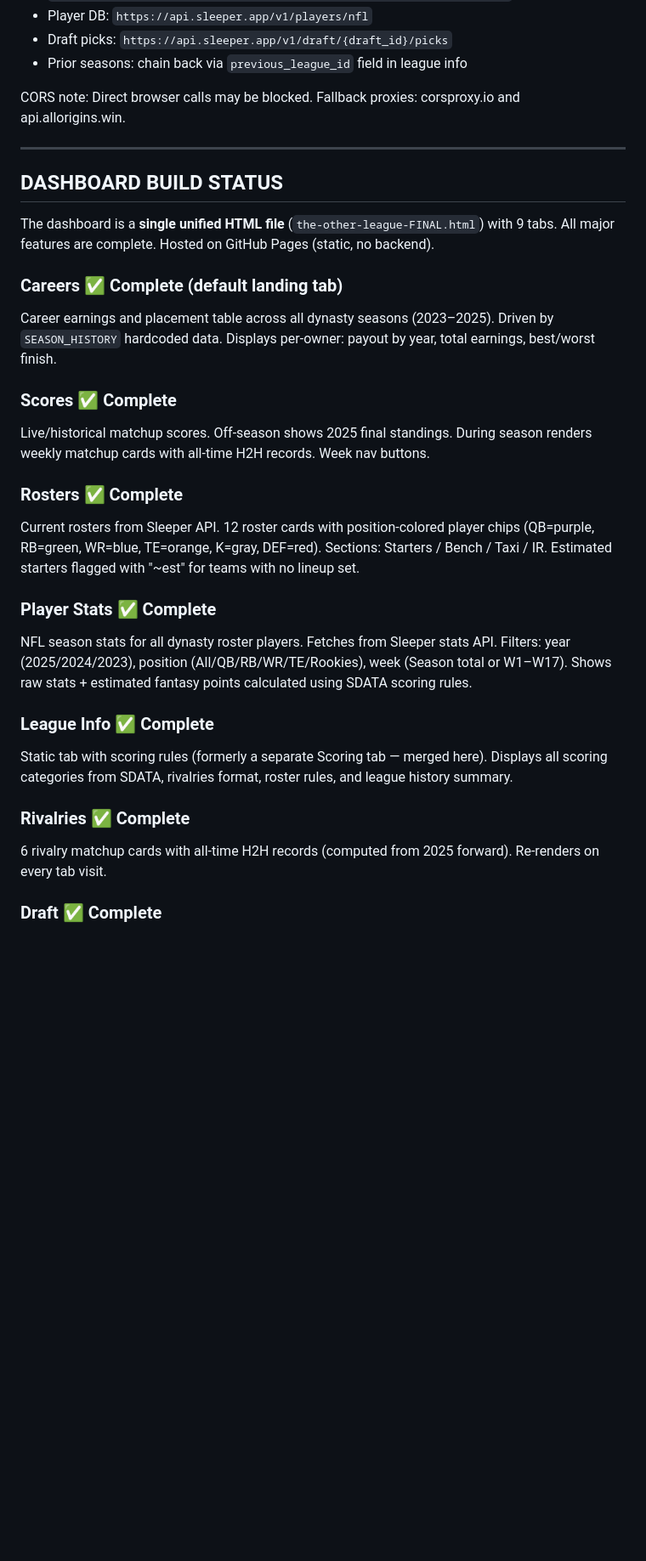
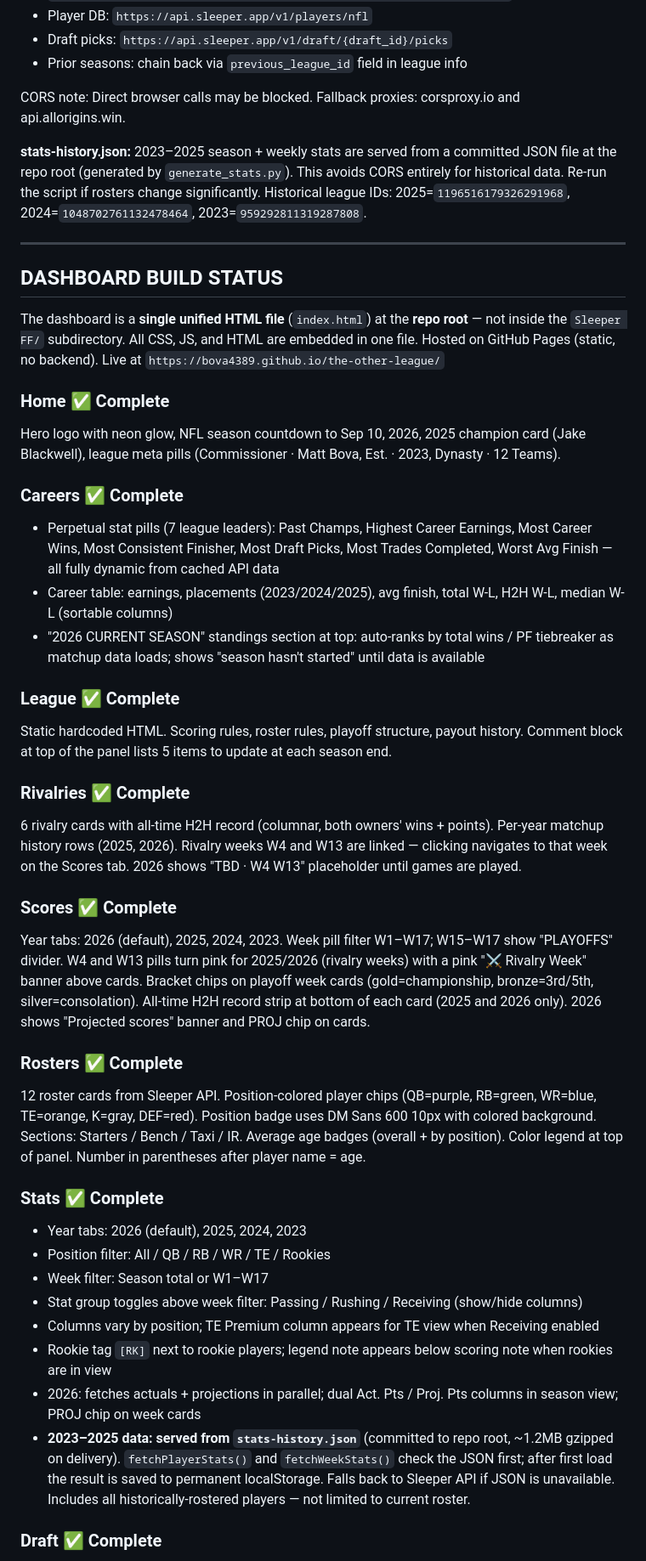
Before and after one commit to bova4389/the-other-league, a Markdown page: Sleeper FF/The Other League/the-other-league-context.md, the part around one of its changes. Shown at 85% size. Drawn GitHub-style; blank space fills up the shorter version.

Commit message:
docs: update context doc to reflect May 30 2026 dashboard state
Corrects filename (index.html not FINAL.html), removes Ask Claude tab
from active tabs list, adds all features built in May 2026 session
(stat group toggles, 2026 stats, rivalry weeks, stats-history.json,
career pills, 2026 season standings), updates pending backlog.

Co-Authored-By: Claude Sonnet 4.6 <noreply@anthropic.com>

```diff
--- a/Sleeper FF/The Other League/the-other-league-context.md
+++ b/Sleeper FF/The Other League/the-other-league-context.md
@@ -459,28 +459,42 @@ All data is publicly available via the Sleeper API (no authentication required):
 
 CORS note: Direct browser calls may be blocked. Fallback proxies: corsproxy.io and api.allorigins.win.
 
+**stats-history.json:** 2023–2025 season + weekly stats are served from a committed JSON file at the repo root (generated by `generate_stats.py`). This avoids CORS entirely for historical data. Re-run the script if rosters change significantly. Historical league IDs: 2025=`1196516179326291968`, 2024=`1048702761132478464`, 2023=`959292811319287808`.
+
 ---
 
 ## DASHBOARD BUILD STATUS
 
-The dashboard is a **single unified HTML file** (`the-other-league-FINAL.html`) with 9 tabs. All major features are complete. Hosted on GitHub Pages (static, no backend).
+The dashboard is a **single unified HTML file** (`index.html`) at the **repo root** — not inside the `Sleeper FF/` subdirectory. All CSS, JS, and HTML are embedded in one file. Hosted on GitHub Pages (static, no backend). Live at `https://bova4389.github.io/the-other-league/`
 
-### Careers ✅ Complete (default landing tab)
-Career earnings and placement table across all dynasty seasons (2023–2025). Driven by `SEASON_HISTORY` hardcoded data. Displays per-owner: payout by year, total earnings, best/worst finish.
+### Home ✅ Complete
+Hero logo with neon glow, NFL season countdown to Sep 10, 2026, 2025 champion card (Jake Blackwell), league meta pills (Commissioner · Matt Bova, Est. · 2023, Dynasty · 12 Teams).
+
+### Careers ✅ Complete
+- Perpetual stat pills (7 league leaders): Past Champs, Highest Career Earnings, Most Career Wins, Most Consistent Finisher, Most Draft Picks, Most Trades Completed, Worst Avg Finish — all fully dynamic from cached API data
+- Career table: earnings, placements (2023/2024/2025), avg finish, total W-L, H2H W-L, median W-L (sortable columns)
+- "2026 CURRENT SEASON" standings section at top: auto-ranks by total wins / PF tiebreaker as matchup data loads; shows "season hasn't started" until data is available
+
+### League ✅ Complete
+Static hardcoded HTML. Scoring rules, roster rules, playoff structure, payout history. Comment block at top of the panel lists 5 items to update at each season end.
+
+### Rivalries ✅ Complete
+6 rivalry cards with all-time H2H record (columnar, both owners' wins + points). Per-year matchup history rows (2025, 2026). Rivalry weeks W4 and W13 are linked — clicking navigates to that week on the Scores tab. 2026 shows "TBD · W4 W13" placeholder until games are played.
 
 ### Scores ✅ Complete
-Live/historical matchup scores. Off-season shows 2025 final standings. During season renders weekly matchup cards with all-time H2H records. Week nav buttons.
+Year tabs: 2026 (default), 2025, 2024, 2023. Week pill filter W1–W17; W15–W17 show "PLAYOFFS" divider. W4 and W13 pills turn pink for 2025/2026 (rivalry weeks) with a pink "⚔ Rivalry Week" banner above cards. Bracket chips on playoff week cards (gold=championship, bronze=3rd/5th, silver=consolation). All-time H2H record strip at bottom of each card (2025 and 2026 only). 2026 shows "Projected scores" banner and PROJ chip on cards.
 
 ### Rosters ✅ Complete
-Current rosters from Sleeper API. 12 roster cards with position-colored player chips (QB=purple, RB=green, WR=blue, TE=orange, K=gray, DEF=red). Sections: Starters / Bench / Taxi / IR. Estimated starters flagged with "~est" for teams with no lineup set.
+12 roster cards from Sleeper API. Position-colored player chips (QB=purple, RB=green, WR=blue, TE=orange, K=gray, DEF=red). Position badge uses DM Sans 600 10px with colored background. Sections: Starters / Bench / Taxi / IR. Average age badges (overall + by position). Color legend at top of panel. Number in parentheses after player name = age.
 
-### Player Stats ✅ Complete
-NFL season stats for all dynasty roster players. Fetches from Sleeper stats API. Filters: year (2025/2024/2023), position (All/QB/RB/WR/TE/Rookies), week (Season total or W1–W17). Shows raw stats + estimated fantasy points calculated using SDATA scoring rules.
-
-### League Info ✅ Complete
-Static tab with scoring rules (formerly a separate Scoring tab — merged here). Displays all scoring categories from SDATA, rivalries format, roster rules, and league history summary.
-
-### Rivalries ✅ Complete
-6 rivalry matchup cards with all-time H2H records (computed from 2025 forward). Re-renders on every tab visit.
+### Stats ✅ Complete
+- Year tabs: 2026 (default), 2025, 2024, 2023
+- Position filter: All / QB / RB / WR / TE / Rookies
+- Week filter: Season total or W1–W17
+- Stat group toggles above week filter: Passing / Rushing / Receiving (show/hide columns)
+- Columns vary by position; TE Premium column appears for TE view when Receiving enabled
+- Rookie tag `[RK]` next to rookie players; legend note appears below scoring note when rookies are in view
+- 2026: fetches actuals + projections in parallel; dual Act. Pts / Proj. Pts columns in season view; PROJ chip on week cards
+- **2023–2025 data: served from `stats-history.json`** (committed to repo root, ~1.2MB gzipped on delivery). `fetchPlayerStats()` and `fetchWeekStats()` check the JSON first; after first load the result is saved to permanent localStorage. Falls back to Sleeper API if JSON is unavailable. Includes all historically-rostered players — not limited to current roster.
 
 ### Draft ✅ Complete
```
Also changed, not shown: other parts of Sleeper FF/The Other League/the-other-league-context.md (+10 -6 lines).
